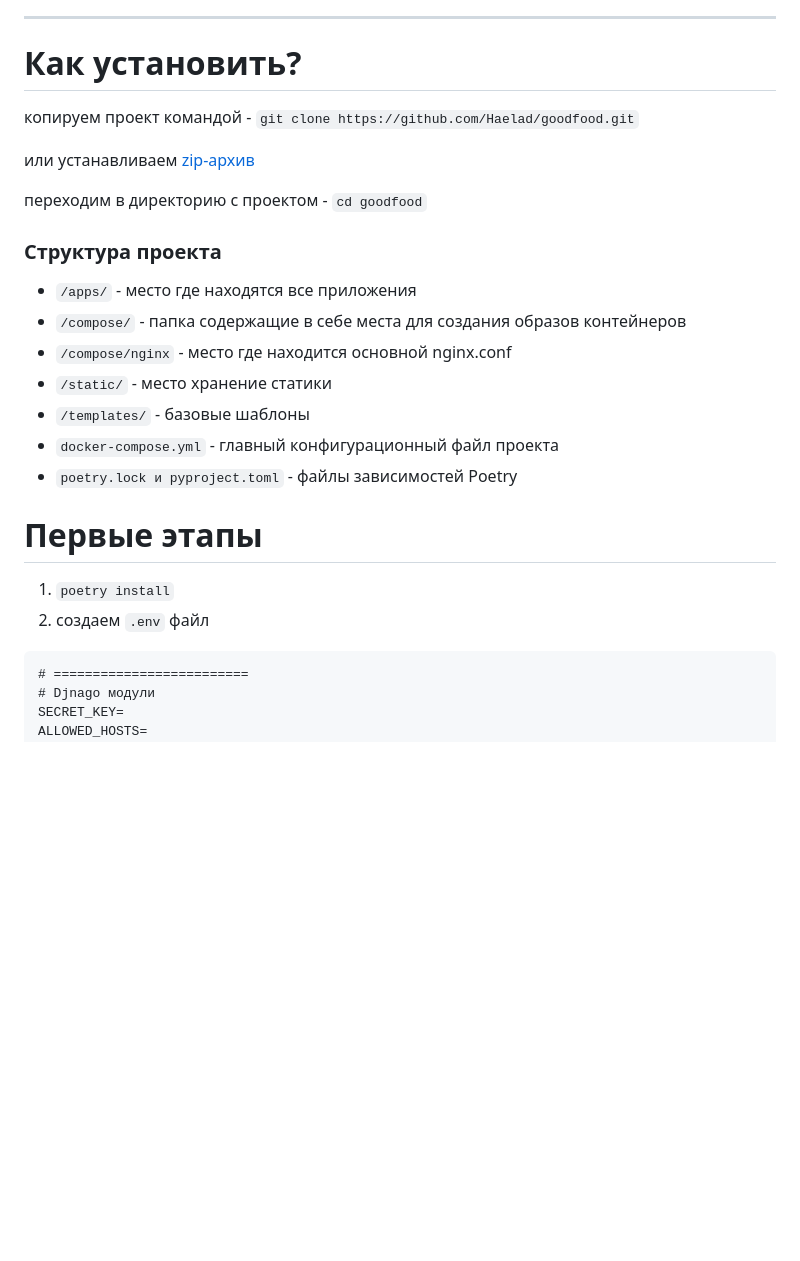
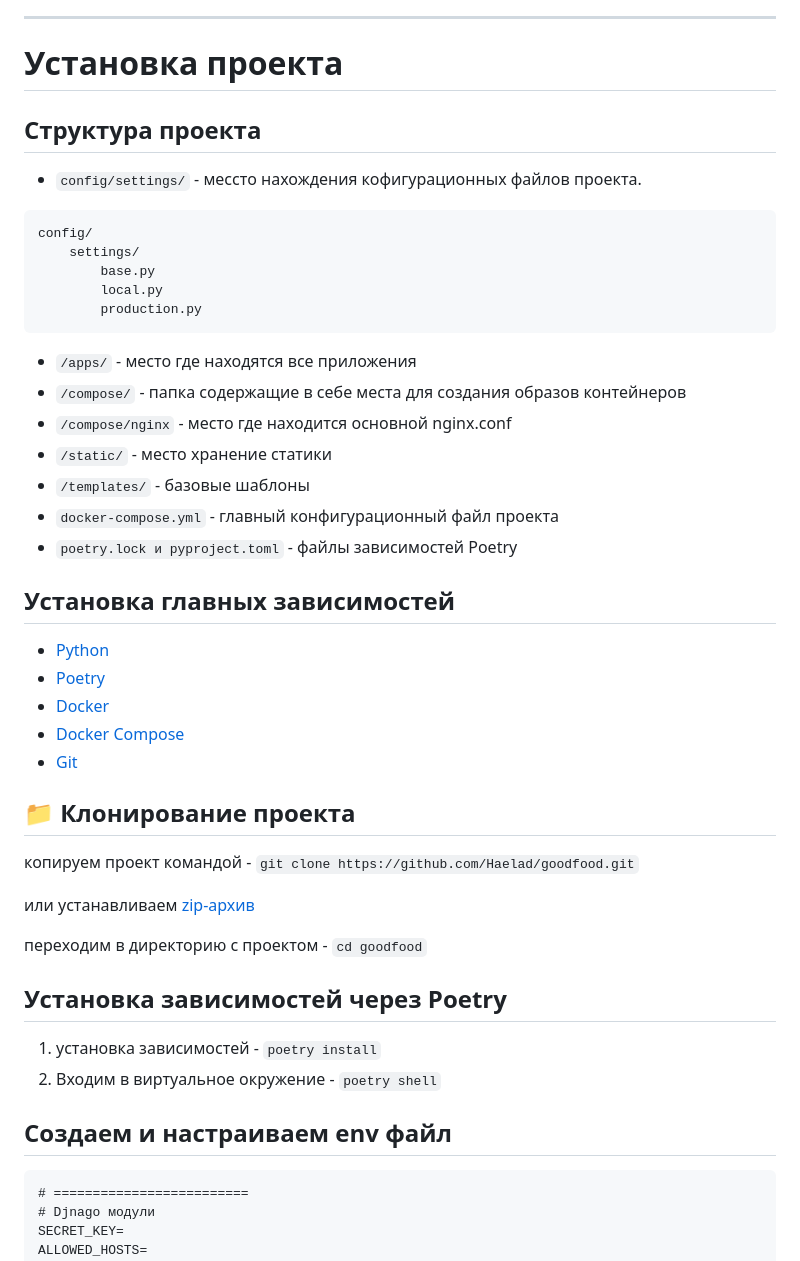
Before and after one commit to Haelad/Goodfood, a Markdown page: README.md, the part around the change printed below. Drawn GitHub-style; blank space fills up the shorter version.

````diff
--- a/README.md
+++ b/README.md
@@ -54,17 +54,18 @@
 - Проект поддерживает как локальный запуск так и деплой
 ----
 
-# Как установить?
+# Установка проекта
 
-копируем проект командой  - `git clone https://github.com/Haelad/goodfood.git`
+## Структура проекта
 
-или устанавливаем [zip-архив](https://github.com/Haelad/Goodfood/archive/refs/heads/master.zip)
-
-переходим в директорию с проектом - `cd goodfood`
-
-
-### Структура проекта
-
+- `config/settings/` - мессто нахождения кофигурационных файлов проекта.
+```
+config/
+    settings/
+        base.py
+        local.py
+        production.py
+```
 - `/apps/` - место где находятся все приложения
 - `/compose/` - папка содержащие в себе места для создания образов контейнеров
 - `/compose/nginx` - место где находится основной nginx.conf
@@ -73,10 +74,27 @@
 - `docker-compose.yml` - главный конфигурационный файл проекта
 - `poetry.lock и pyproject.toml` - файлы зависимостей Poetry
 
-# Первые этапы
 
-1. `poetry install`
-2. создаем `.env` файл
+## Установка **главных** зависимостей
+- [Python](https://www.python.org/downloads/)
+- [Poetry](https://python-poetry.org/docs/#installation)
+- [Docker](https://www.docker.com/products/docker-desktop/)
+- [Docker Compose](https://docs.docker.com/compose/install/)
+- [Git](https://git-scm.com/downloads)
+
+## 📁 Клонирование проекта
+
+копируем проект командой  - `git clone https://github.com/Haelad/goodfood.git`
+
+или устанавливаем [zip-архив](https://github.com/Haelad/Goodfood/archive/refs/heads/master.zip)
+
+переходим в директорию с проектом - `cd goodfood`
+
+## Установка зависимостей через Poetry
+1. установка зависимостей - `poetry install`
+2. Входим в виртуальное окружение - `poetry shell`
+
+## **Создаем** и **настраиваем** env файл
 ```.env
 # =========================
 # Djnago модули
````
Also changed, not shown: other parts of README.md (+42 -21 lines).
